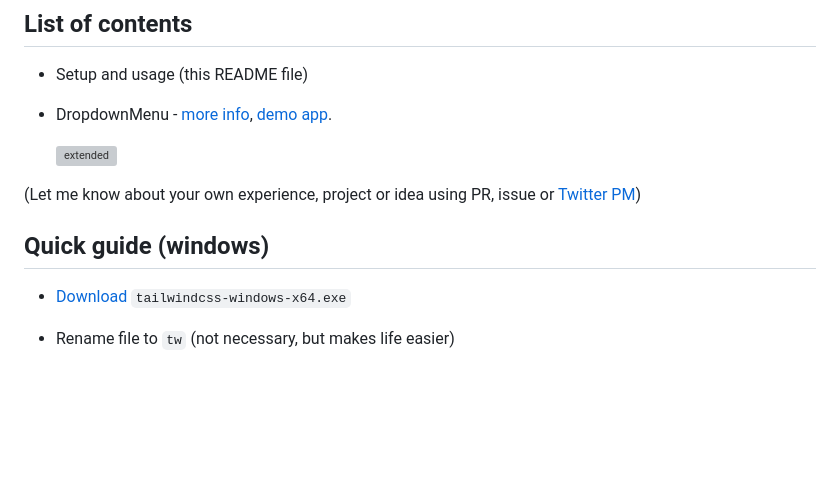
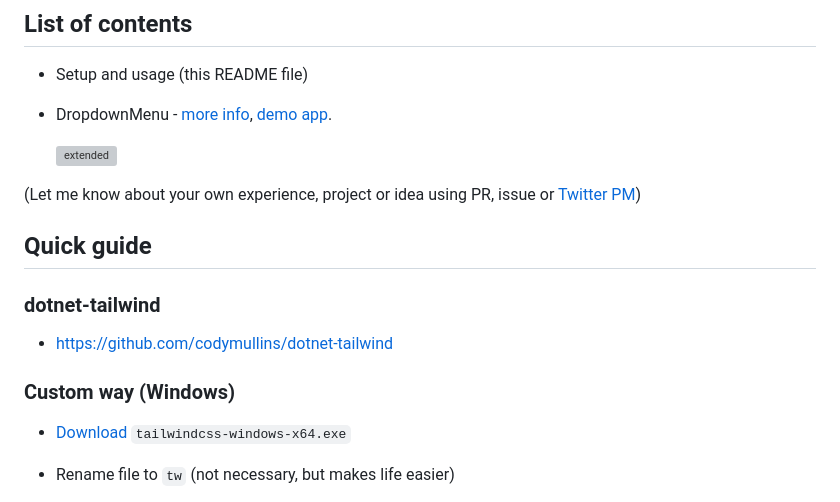
Before and after one commit to tesar-tech/BlazorAndTailwind, a Markdown page: README.md, the part around the change. Rendered like a GitHub page; blank space fills up the shorter version; grey boxes are pictures that could not be loaded.

```diff
--- a/README.md
+++ b/README.md
@@ -15,8 +15,16 @@ These notes may be useful for anyone who would like to test the Blazor&Tailwind
 
 (Let me know about your own experience, project or idea using PR, issue or [Twitter PM](https://twitter.com/tesar_tech))
 
-## Quick guide (windows)
 
+
+## Quick guide
+
+### dotnet-tailwind
+
+- https://github.com/codymullins/dotnet-tailwind
+
+
+### Custom way (Windows)
 - [Download](https://github.com/tailwindlabs/tailwindcss/releases) `tailwindcss-windows-x64.exe`
 - Rename file to `tw` (not necessary, but makes life easier)
   - or you can add the location to Path variable in windows (like I did)
```
